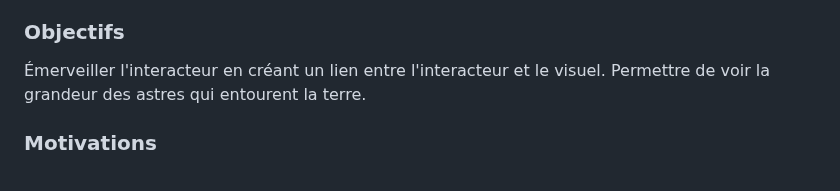
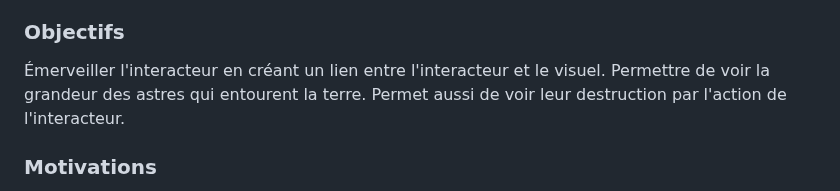
Before and after one commit to victorgileau/piano_etoile_scenarisation_projet, a Markdown page: README.md, the part around the change. GitHub-like rendering.

Commit message:
Update README.md-ajout_info_motivation

```diff
--- a/README.md
+++ b/README.md
@@ -6,7 +6,7 @@ Installation qui utilise une Kinect pour détecter la position de l'interacteur
 
 ### Objectifs
 
-Émerveiller l'interacteur en créant un lien entre l'interacteur et le visuel. Permettre de voir la grandeur des astres qui entourent la terre.
+Émerveiller l'interacteur en créant un lien entre l'interacteur et le visuel. Permettre de voir la grandeur des astres qui entourent la terre. Permet aussi de voir leur destruction par l'action de  l'interacteur.
 
 [Définition des objectifs de l'expérience : quel est le message ou l'émotion que l’on souhaite faire passer ?]: #
 
```
